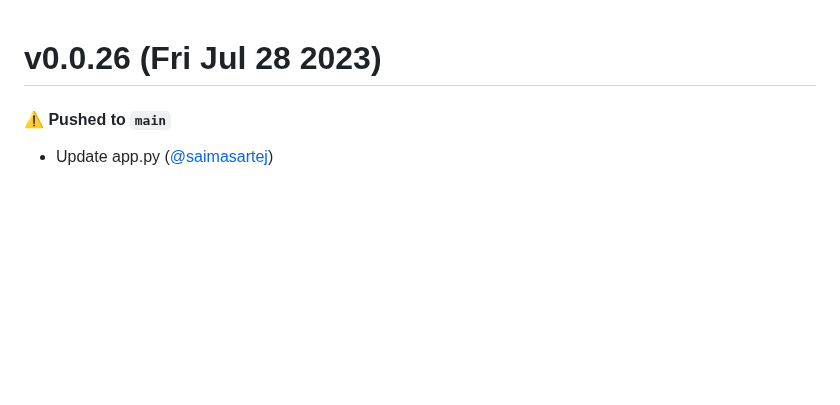
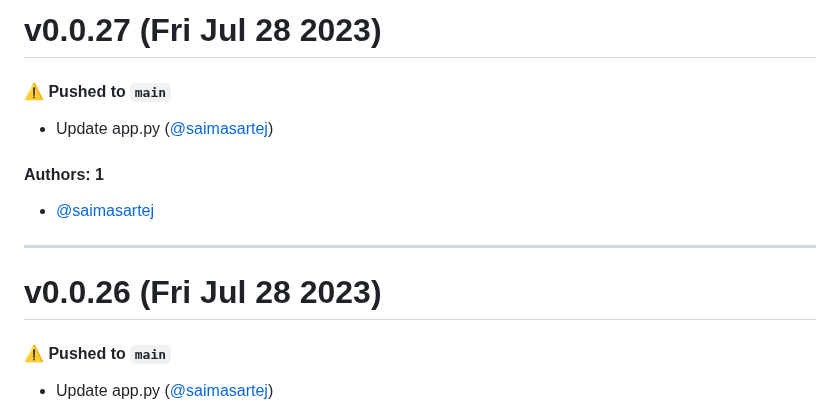
Before and after one commit to saimasartej/container-zcpq-nk, a Markdown page: CHANGELOG.md, the part around the change. Drawn GitHub-style; blank space fills up the shorter version.

Commit message:
Update CHANGELOG.md [skip ci]

```diff
--- a/CHANGELOG.md
+++ b/CHANGELOG.md
@@ -1,3 +1,15 @@
+# v0.0.27 (Fri Jul 28 2023)
+
+#### ⚠️ Pushed to `main`
+
+- Update app.py ([@saimasartej](https://github.com/saimasartej))
+
+#### Authors: 1
+
+- [@saimasartej](https://github.com/saimasartej)
+
+---
+
 # v0.0.26 (Fri Jul 28 2023)
 
 #### ⚠️ Pushed to `main`
```
